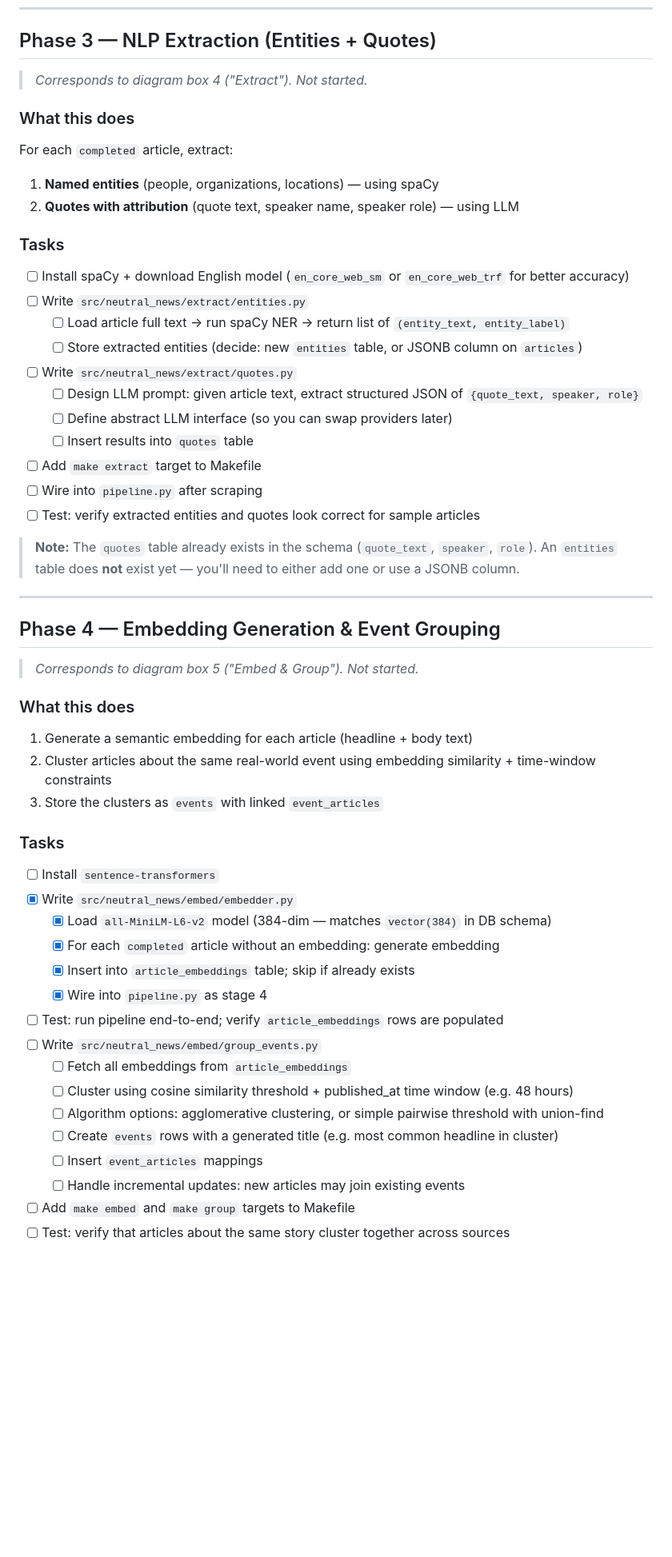
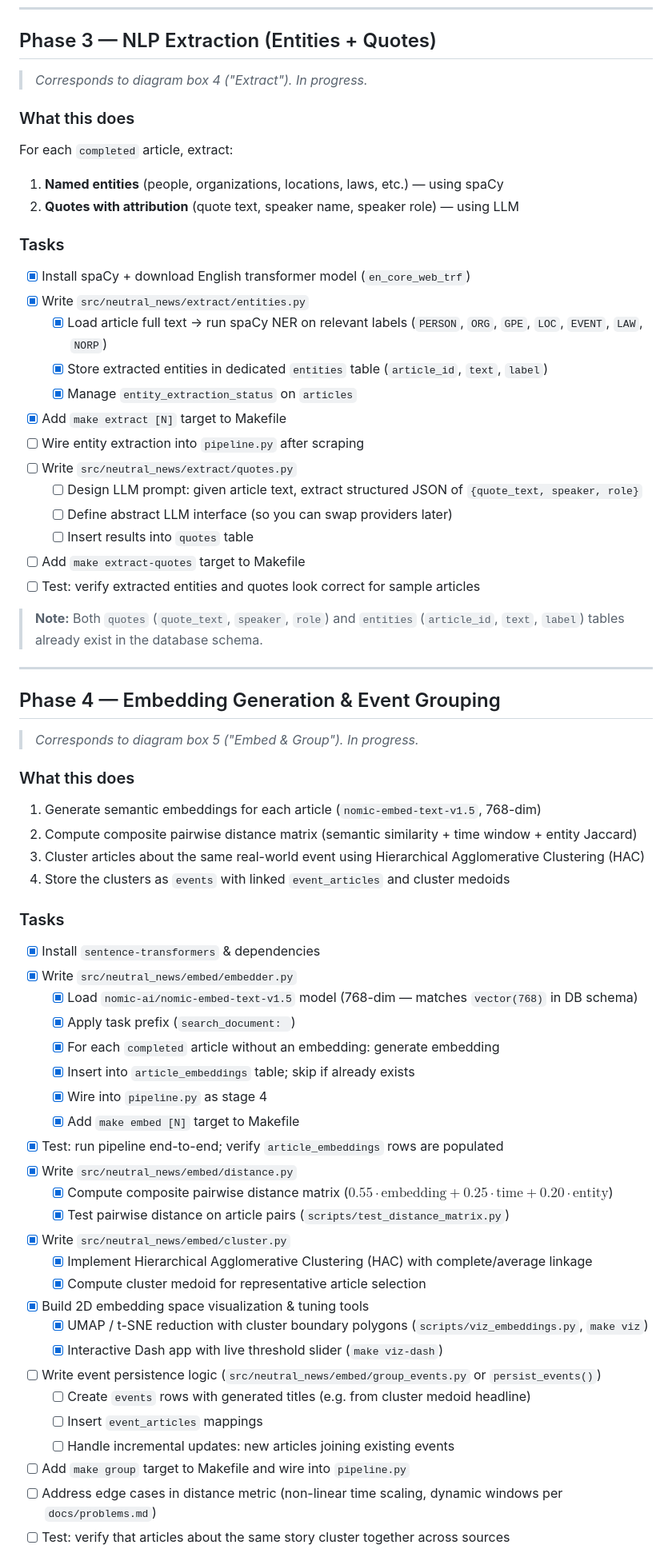
Before and after one commit to Krishanth-K/neutral-news, a Markdown page: TODO.md, the part around one of its changes. Shown at 80% size. Drawn GitHub-style; blank space fills up the shorter version.

```diff
--- a/TODO.md
+++ b/TODO.md
@@ -69,56 +70,68 @@ You need a library that takes raw HTML and returns just the article body text (n
 
 ## Phase 3 — NLP Extraction (Entities + Quotes)
 
-> *Corresponds to diagram box 4 ("Extract"). Not started.*
+> *Corresponds to diagram box 4 ("Extract"). In progress.*
 
 ### What this does
 For each `completed` article, extract:
-1. **Named entities** (people, organizations, locations) — using spaCy
+1. **Named entities** (people, organizations, locations, laws, etc.) — using spaCy
 2. **Quotes with attribution** (quote text, speaker name, speaker role) — using LLM
 
 ### Tasks
 
-- [ ] Install spaCy + download English model (`en_core_web_sm` or `en_core_web_trf` for better accuracy)
-- [ ] Write `src/neutral_news/extract/entities.py`
-  - [ ] Load article full text → run spaCy NER → return list of `(entity_text, entity_label)`
-  - [ ] Store extracted entities (decide: new `entities` table, or JSONB column on `articles`)
+- [x] Install spaCy + download English transformer model (`en_core_web_trf`)
+- [x] Write `src/neutral_news/extract/entities.py`
+  - [x] Load article full text → run spaCy NER on relevant labels (`PERSON`, `ORG`, `GPE`, `LOC`, `EVENT`, `LAW`, `NORP`)
+  - [x] Store extracted entities in dedicated `entities` table (`article_id`, `text`, `label`)
+  - [x] Manage `entity_extraction_status` on `articles`
+- [x] Add `make extract [N]` target to Makefile
+- [ ] Wire entity extraction into `pipeline.py` after scraping
 - [ ] Write `src/neutral_news/extract/quotes.py`
   - [ ] Design LLM prompt: given article text, extract structured JSON of `{quote_text, speaker, role}`
   - [ ] Define abstract LLM interface (so you can swap providers later)
   - [ ] Insert results into `quotes` table
-- [ ] Add `make extract` target to Makefile
-- [ ] Wire into `pipeline.py` after scraping
+- [ ] Add `make extract-quotes` target to Makefile
 - [ ] Test: verify extracted entities and quotes look correct for sample articles
 
-> **Note:** The `quotes` table already exists in the schema (`quote_text`, `speaker`, `role`). An `entities` table does **not** exist yet — you'll need to either add one or use a JSONB column.
+> **Note:** Both `quotes` (`quote_text`, `speaker`, `role`) and `entities` (`article_id`, `text`, `label`) tables already exist in the database schema.
 
 ---
 
 ## Phase 4 — Embedding Generation & Event Grouping
 
-> *Corresponds to diagram box 5 ("Embed & Group"). Not started.*
+> *Corresponds to diagram box 5 ("Embed & Group"). In progress.*
 
 ### What this does
-1. Generate a semantic embedding for each article (headline + body text)
-2. Cluster articles about the same real-world event using embedding similarity + time-window constraints
-3. Store the clusters as `events` with linked `event_articles`
+1. Generate semantic embeddings for each article (`nomic-embed-text-v1.5`, 768-dim)
+2. Compute composite pairwise distance matrix (semantic similarity + time window + entity Jaccard)
+3. Cluster articles about the same real-world event using Hierarchical Agglomerative Clustering (HAC)
+4. Store the clusters as `events` with linked `event_articles` and cluster medoids
 
 ### Tasks
 
-- [ ] Install `sentence-transformers`
+- [x] Install `sentence-transformers` & dependencies
 - [x] Write `src/neutral_news/embed/embedder.py`
-  - [x] Load `all-MiniLM-L6-v2` model (384-dim — matches `vector(384)` in DB schema)
+  - [x] Load `nomic-ai/nomic-embed-text-v1.5` model (768-dim — matches `vector(768)` in DB schema)
+  - [x] Apply task prefix (`search_document: `)
   - [x] For each `completed` article without an embedding: generate embedding
   - [x] Insert into `article_embeddings` table; skip if already exists
   - [x] Wire into `pipeline.py` as stage 4
-- [ ] Test: run pipeline end-to-end; verify `article_embeddings` rows are populated
-- [ ] Write `src/neutral_news/embed/group_events.py`
-  - [ ] Fetch all embeddings from `article_embeddings`
-  - [ ] Cluster using cosine similarity threshold + published_at time window (e.g. 48 hours)
-  - [ ] Algorithm options: agglomerative clustering, or simple pairwise threshold with union-find
-  - [ ] Create `events` rows with a generated title (e.g. most common headline in cluster)
+  - [x] Add `make embed [N]` target to Makefile
+- [x] Test: run pipeline end-to-end; verify `article_embeddings` rows are populated
+- [x] Write `src/neutral_news/embed/distance.py`
+  - [x] Compute composite pairwise distance matrix ($0.55 \cdot \text{embedding} + 0.25 \cdot \text{time} + 0.20 \cdot \text{entity}$)
+  - [x] Test pairwise distance on article pairs (`scripts/test_distance_matrix.py`)
+- [x] Write `src/neutral_news/embed/cluster.py`
+  - [x] Implement Hierarchical Agglomerative Clustering (HAC) with complete/average linkage
+  - [x] Compute cluster medoid for representative article selection
+- [x] Build 2D embedding space visualization & tuning tools
+  - [x] UMAP / t-SNE reduction with cluster boundary polygons (`scripts/viz_embeddings.py`, `make viz`)
+  - [x] Interactive Dash app with live threshold slider (`make viz-dash`)
+- [ ] Write event persistence logic (`src/neutral_news/embed/group_events.py` or `persist_events()`)
+  - [ ] Create `events` rows with generated titles (e.g. from cluster medoid headline)
   - [ ] Insert `event_articles` mappings
-  - [ ] Handle incremental updates: new articles may join existing events
-- [ ] Add `make embed` and `make group` targets to Makefile
+  - [ ] Handle incremental updates: new articles joining existing events
+- [ ] Add `make group` target to Makefile and wire into `pipeline.py`
+- [ ] Address edge cases in distance metric (non-linear time scaling, dynamic windows per `docs/problems.md`)
 - [ ] Test: verify that articles about the same story cluster together across sources
 
```
Also changed, not shown: other parts of TODO.md (+21 -20 lines), IDEA.md (+7 -2 lines).
